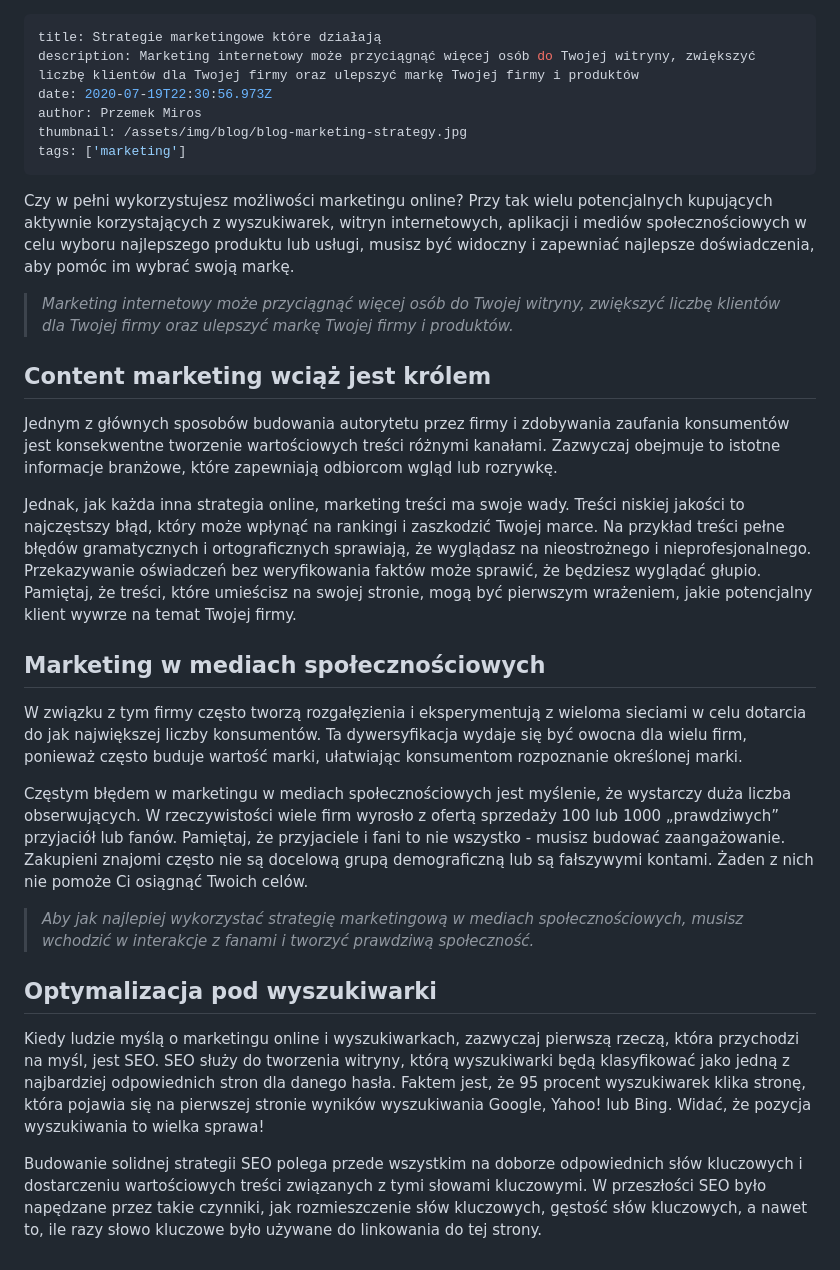
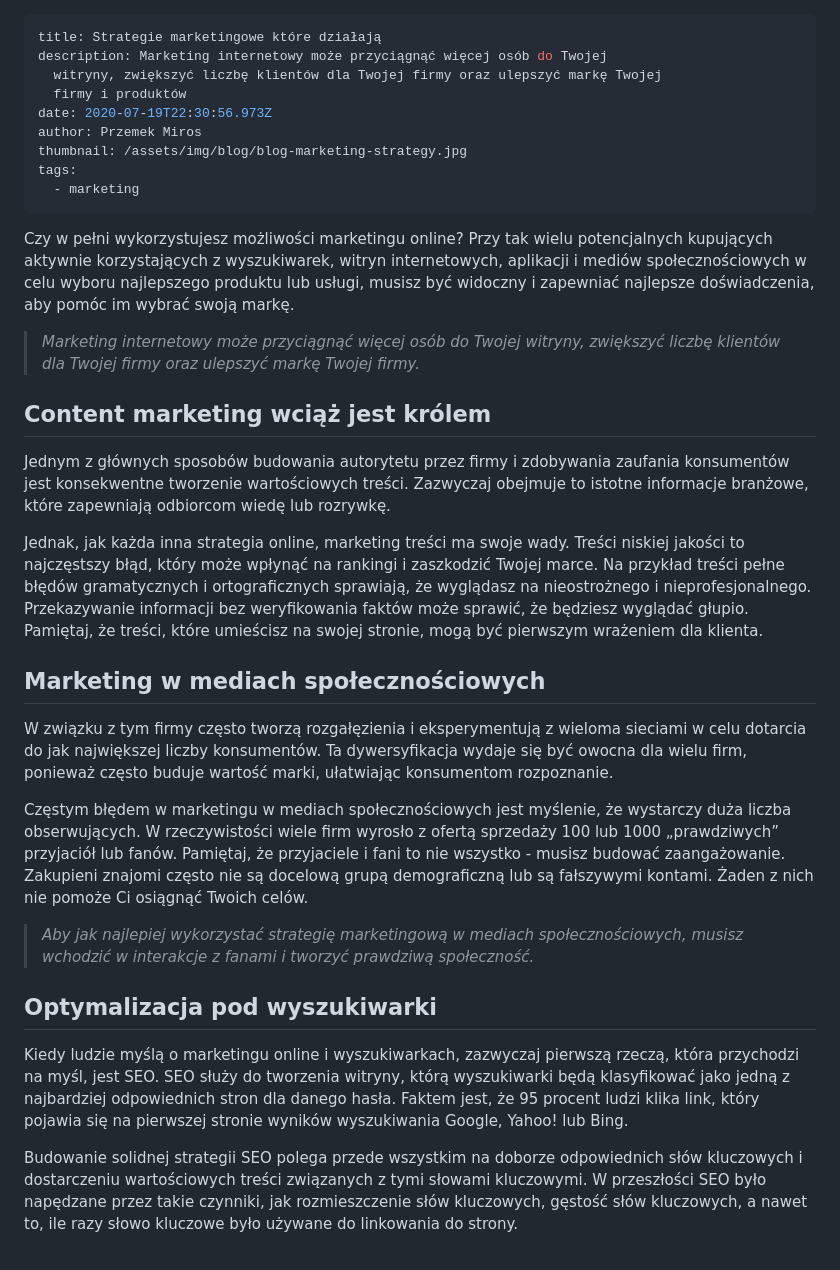
Before and after one commit to PrzemekMiros/portfolio_old, a Markdown page: src/blog/strategie-marketingowe-które-działają.md, the part around the change. Drawn GitHub-style.

Commit message:
Update Blog “strategie-marketingowe-które-działają”

```diff
--- a/src/blog/strategie-marketingowe-które-działają.md
+++ b/src/blog/strategie-marketingowe-które-działają.md
@@ -1,25 +1,27 @@
 ---
 title: Strategie marketingowe które działają
-description: Marketing internetowy może przyciągnąć więcej osób do Twojej witryny, zwiększyć liczbę klientów dla Twojej firmy oraz ulepszyć markę Twojej firmy i produktów
+description: Marketing internetowy może przyciągnąć więcej osób do Twojej
+  witryny, zwiększyć liczbę klientów dla Twojej firmy oraz ulepszyć markę Twojej
+  firmy i produktów
 date: 2020-07-19T22:30:56.973Z
 author: Przemek Miros
 thumbnail: /assets/img/blog/blog-marketing-strategy.jpg
-tags: ['marketing']
+tags:
+  - marketing
 ---
-
 Czy w pełni wykorzystujesz możliwości marketingu online? Przy tak wielu potencjalnych kupujących aktywnie korzystających z wyszukiwarek, witryn internetowych, aplikacji i mediów społecznościowych w celu wyboru najlepszego produktu lub usługi, musisz być widoczny i zapewniać najlepsze doświadczenia, aby pomóc im wybrać swoją markę.
 
-> *Marketing internetowy może przyciągnąć więcej osób do Twojej witryny, zwiększyć liczbę klientów dla Twojej firmy oraz ulepszyć markę Twojej firmy i produktów.*
+> *Marketing internetowy może przyciągnąć więcej osób do Twojej witryny, zwiększyć liczbę klientów dla Twojej firmy oraz ulepszyć markę Twojej firmy.*
 
 ## Content marketing wciąż jest królem
 
-Jednym z głównych sposobów budowania autorytetu przez firmy i zdobywania zaufania konsumentów jest konsekwentne tworzenie wartościowych treści różnymi kanałami. Zazwyczaj obejmuje to istotne informacje branżowe, które zapewniają odbiorcom wgląd lub rozrywkę.
+Jednym z głównych sposobów budowania autorytetu przez firmy i zdobywania zaufania konsumentów jest konsekwentne tworzenie wartościowych treści. Zazwyczaj obejmuje to istotne informacje branżowe, które zapewniają odbiorcom wiedę lub rozrywkę.
 
-Jednak, jak każda inna strategia online, marketing treści ma swoje wady. Treści niskiej jakości to najczęstszy błąd, który może wpłynąć na rankingi i zaszkodzić Twojej marce. Na przykład treści pełne błędów gramatycznych i ortograficznych sprawiają, że wyglądasz na nieostrożnego i nieprofesjonalnego. Przekazywanie oświadczeń bez weryfikowania faktów może sprawić, że będziesz wyglądać głupio. Pamiętaj, że treści, które umieścisz na swojej stronie, mogą być pierwszym wrażeniem, jakie potencjalny klient wywrze na temat Twojej firmy.
+Jednak, jak każda inna strategia online, marketing treści ma swoje wady. Treści niskiej jakości to najczęstszy błąd, który może wpłynąć na rankingi i zaszkodzić Twojej marce. Na przykład treści pełne błędów gramatycznych i ortograficznych sprawiają, że wyglądasz na nieostrożnego i nieprofesjonalnego. Przekazywanie informacji bez weryfikowania faktów może sprawić, że będziesz wyglądać głupio. Pamiętaj, że treści, które umieścisz na swojej stronie, mogą być pierwszym wrażeniem dla klienta.
 
 ## Marketing w mediach społecznościowych
 
-W związku z tym firmy często tworzą rozgałęzienia i eksperymentują z wieloma sieciami w celu dotarcia do jak największej liczby konsumentów. Ta dywersyfikacja wydaje się być owocna dla wielu firm, ponieważ często buduje wartość marki, ułatwiając konsumentom rozpoznanie określonej marki.
+W związku z tym firmy często tworzą rozgałęzienia i eksperymentują z wieloma sieciami w celu dotarcia do jak największej liczby konsumentów. Ta dywersyfikacja wydaje się być owocna dla wielu firm, ponieważ często buduje wartość marki, ułatwiając konsumentom rozpoznanie.
 
 Częstym błędem w marketingu w mediach społecznościowych jest myślenie, że wystarczy duża liczba obserwujących. W rzeczywistości wiele firm wyrosło z ofertą sprzedaży 100 lub 1000 „prawdziwych” przyjaciół lub fanów. Pamiętaj, że przyjaciele i fani to nie wszystko - musisz budować zaangażowanie. Zakupieni znajomi często nie są docelową grupą demograficzną lub są fałszywymi kontami. Żaden z nich nie pomoże Ci osiągnąć Twoich celów.
 
@@ -27,6 +29,6 @@ Częstym błędem w marketingu w mediach społecznościowych jest myślenie, że
 
 ## Optymalizacja pod wyszukiwarki
 
-Kiedy ludzie myślą o marketingu online i wyszukiwarkach, zazwyczaj pierwszą rzeczą, która przychodzi na myśl, jest SEO. SEO służy do tworzenia witryny, którą wyszukiwarki będą klasyfikować jako jedną z najbardziej odpowiednich stron dla danego hasła. Faktem jest, że 95 procent wyszukiwarek klika stronę, która pojawia się na pierwszej stronie wyników wyszukiwania Google, Yahoo! lub Bing. Widać, że pozycja wyszukiwania to wielka sprawa!
+Kiedy ludzie myślą o marketingu online i wyszukiwarkach, zazwyczaj pierwszą rzeczą, która przychodzi na myśl, jest SEO. SEO służy do tworzenia witryny, którą wyszukiwarki będą klasyfikować jako jedną z najbardziej odpowiednich stron dla danego hasła. Faktem jest, że 95 procent ludzi klika link, który pojawia się na pierwszej stronie wyników wyszukiwania Google, Yahoo! lub Bing.
 
-Budowanie solidnej strategii SEO polega przede wszystkim na doborze odpowiednich słów kluczowych i dostarczeniu wartościowych treści związanych z tymi słowami kluczowymi. W przeszłości SEO było napędzane przez takie czynniki, jak rozmieszczenie słów kluczowych, gęstość słów kluczowych, a nawet to, ile razy słowo kluczowe było używane do linkowania do tej strony.
+Budowanie solidnej strategii SEO polega przede wszystkim na doborze odpowiednich słów kluczowych i dostarczeniu wartościowych treści związanych z tymi słowami kluczowymi. W przeszłości SEO było napędzane przez takie czynniki, jak rozmieszczenie słów kluczowych, gęstość słów kluczowych, a nawet to, ile razy słowo kluczowe było używane do linkowania do strony.
```
